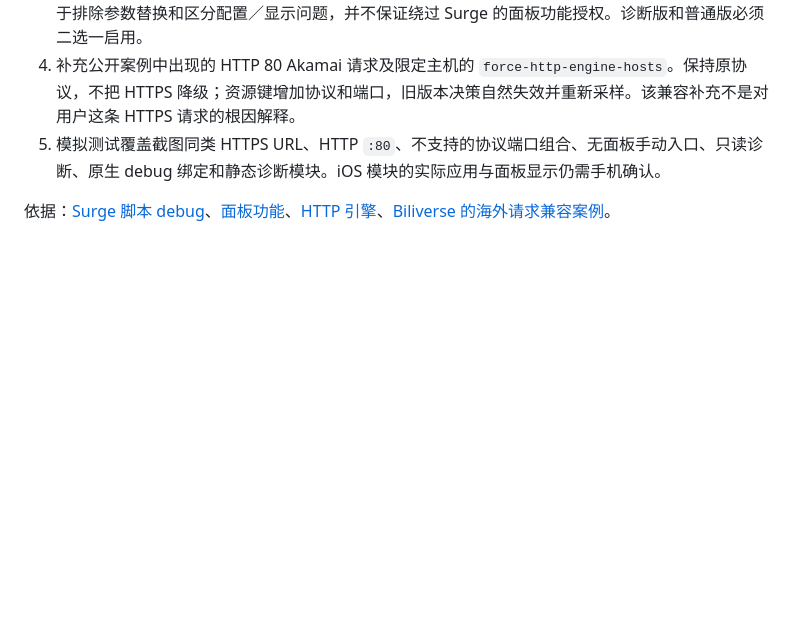
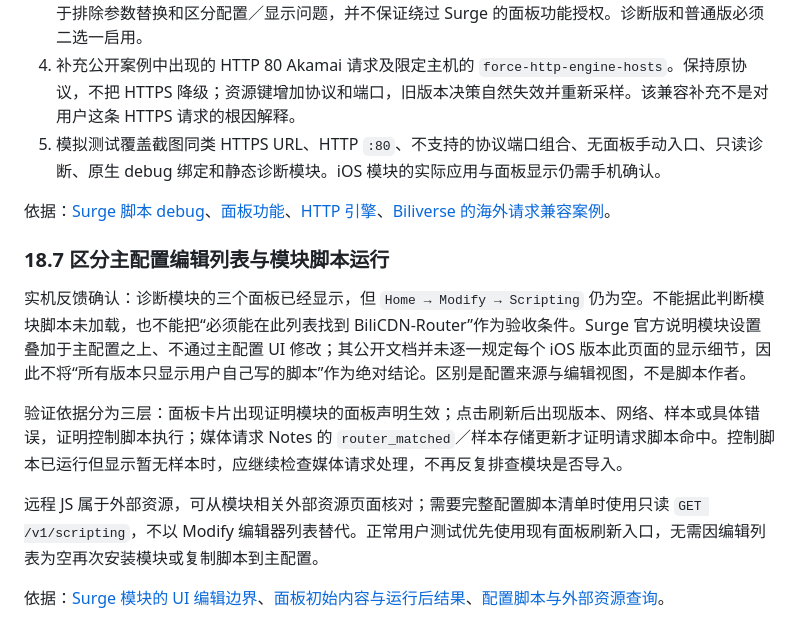
Before and after one commit to panelatta/bilibili-cdn-picker, a Markdown page: docs/development-design.md, the part around the change. Drawn GitHub-style; blank space fills up the shorter version.

```diff
--- a/docs/development-design.md
+++ b/docs/development-design.md
@@ -743,3 +743,14 @@ v0.3.2 针对实机反馈补充以下能力。用户后续截图确认媒体请
 5. 模拟测试覆盖截图同类 HTTPS URL、HTTP `:80`、不支持的协议端口组合、无面板手动入口、只读诊断、原生 debug 绑定和静态诊断模块。iOS 模块的实际应用与面板显示仍需手机确认。
 
 依据：[Surge 脚本 debug](https://manual.nssurge.com/scripting/overview.html)、[面板功能](https://manual.nssurge.com/tools/panel.html)、[HTTP 引擎](https://manual.nssurge.com/http/overview.html)、[Biliverse 的海外请求兼容案例](https://github.com/Biliverse/Redirect/issues/10)。
+
+
+### 18.7 区分主配置编辑列表与模块脚本运行
+
+实机反馈确认：诊断模块的三个面板已经显示，但 `Home → Modify → Scripting` 仍为空。不能据此判断模块脚本未加载，也不能把“必须能在此列表找到 BiliCDN-Router”作为验收条件。Surge 官方说明模块设置叠加于主配置之上、不通过主配置 UI 修改；其公开文档并未逐一规定每个 iOS 版本此页面的显示细节，因此不将“所有版本只显示用户自己写的脚本”作为绝对结论。区别是配置来源与编辑视图，不是脚本作者。
+
+验证依据分为三层：面板卡片出现证明模块的面板声明生效；点击刷新后出现版本、网络、样本或具体错误，证明控制脚本执行；媒体请求 Notes 的 `router_matched`／样本存储更新才证明请求脚本命中。控制脚本已运行但显示暂无样本时，应继续检查媒体请求处理，不再反复排查模块是否导入。
+
+远程 JS 属于外部资源，可从模块相关外部资源页面核对；需要完整配置脚本清单时使用只读 `GET /v1/scripting`，不以 Modify 编辑器列表替代。正常用户测试优先使用现有面板刷新入口，无需因编辑列表为空再次安装模块或复制脚本到主配置。
+
+依据：[Surge 模块的 UI 编辑边界](https://manual.nssurge.com/profile/module.html)、[面板初始内容与运行后结果](https://manual.nssurge.com/tools/panel.html)、[配置脚本与外部资源查询](https://manual.nssurge.com/tools/http-api.html)。
```
Also changed, not shown: README.md (+2 -2 lines), docs/runtime-experiments.md (+5 -3 lines).
